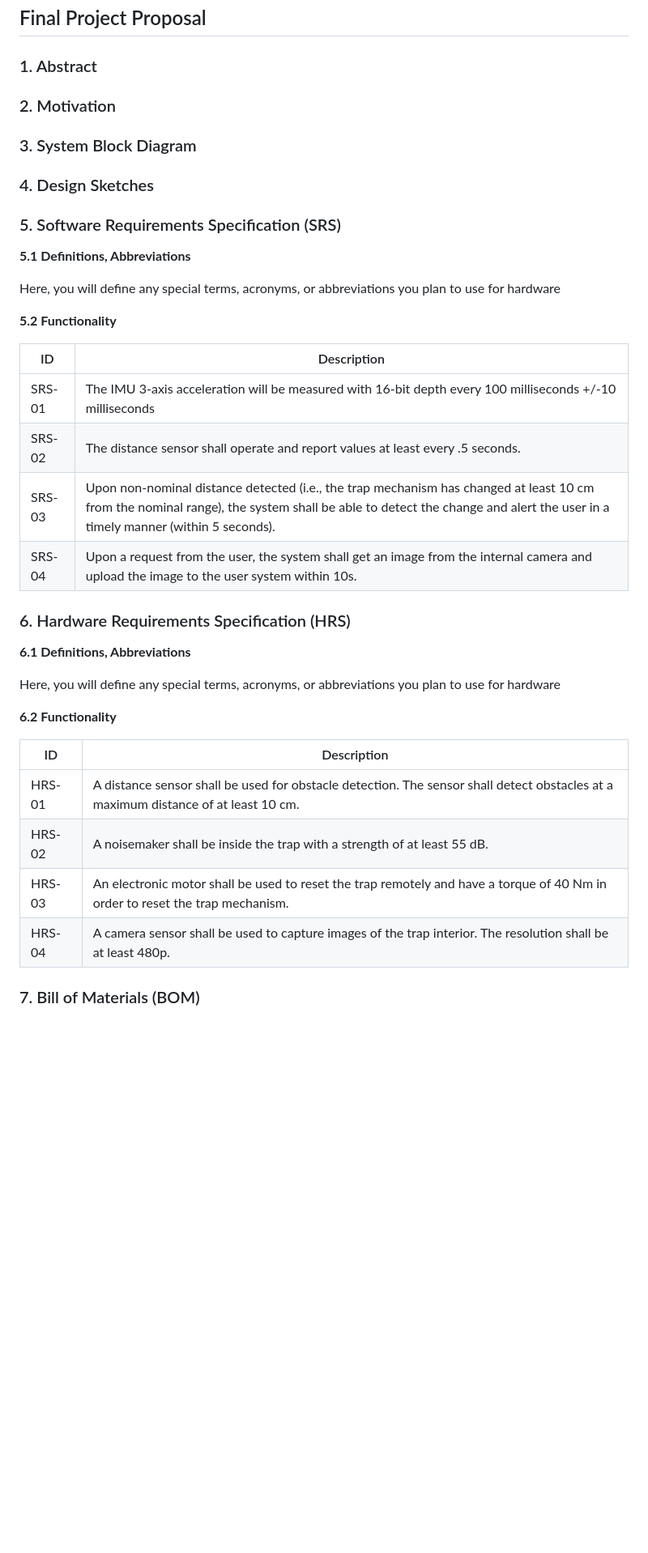
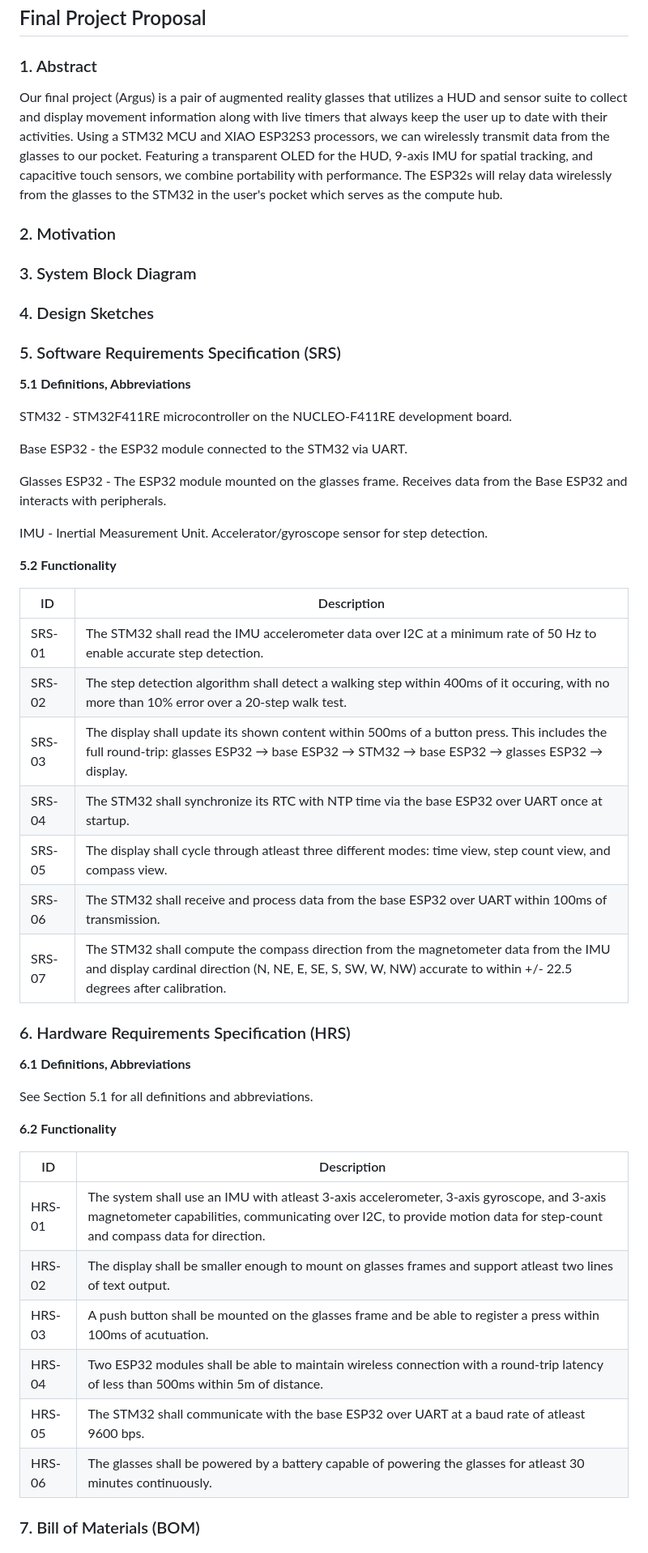
Before and after one commit to upenn-embedded/final-project-s26-t15, a Markdown page: README.md, the part around one of its changes. Shown at 81% size. GitHub-like rendering; blank space fills up the shorter version.

Commit message:
final demo goal

```diff
--- a/README.md
+++ b/README.md
@@ -20,6 +20,8 @@
 
 ### 1. Abstract
 
+Our final project (Argus) is a pair of augmented reality glasses that utilizes a HUD and sensor suite to collect and display movement information along with live timers that always keep the user up to date with their activities. Using a STM32 MCU and XIAO ESP32S3 processors, we can wirelessly transmit data from the glasses to our pocket. Featuring a transparent OLED for the HUD, 9-axis IMU for spatial tracking, and capacitive touch sensors, we combine portability with performance. The ESP32s will relay data wirelessly from the glasses to the STM32 in the user's pocket which serves as the compute hub.
+
 ### 2. Motivation
 
 ### 3. System Block Diagram
@@ -30,31 +32,42 @@
 
 **5.1 Definitions, Abbreviations**
 
-Here, you will define any special terms, acronyms, or abbreviations you plan to use for hardware
+STM32 - STM32F411RE microcontroller on the NUCLEO-F411RE development board.
+
+Base ESP32 - the ESP32 module connected to the STM32 via UART.
+
+Glasses ESP32 - The ESP32 module mounted on the glasses frame. Receives data from the Base ESP32 and interacts with peripherals.
+
+IMU - Inertial Measurement Unit. Accelerator/gyroscope sensor for step detection.
 
 **5.2 Functionality**
 
-| ID     | Description                                                                                                                                                                                                              |
-| ------ | ------------------------------------------------------------------------------------------------------------------------------------------------------------------------------------------------------------------------ |
-| SRS-01 | The IMU 3-axis acceleration will be measured with 16-bit depth every 100 milliseconds +/-10 milliseconds                                                                                                                 |
-| SRS-02 | The distance sensor shall operate and report values at least every .5 seconds.                                                                                                                                           |
-| SRS-03 | Upon non-nominal distance detected (i.e., the trap mechanism has changed at least 10 cm from the nominal range), the system shall be able to detect the change and alert the user in a timely manner (within 5 seconds). |
-| SRS-04 | Upon a request from the user, the system shall get an image from the internal camera and upload the image to the user system within 10s.                                                                                 |
+| ID     | Description                                                                                                                                                                                              |
+| ------ | -------------------------------------------------------------------------------------------------------------------------------------------------------------------------------------------------------- |
+| SRS-01 | The STM32 shall read the IMU accelerometer data over I2C at a minimum rate of 50 Hz to enable accurate step detection.                                                                                   |
+| SRS-02 | The step detection algorithm shall detect a walking step within 400ms of it occuring, with no more than 10% error over a 20-step walk test.                                                             |
+| SRS-03 | The display shall update its shown content within 500ms of a button press. This includes the full round-trip: glasses ESP32 → base ESP32 → STM32 → base ESP32 → glasses ESP32 → display.            |
+| SRS-04 | The STM32 shall synchronize its RTC with NTP time via the base ESP32 over UART once at startup.                                                                                                         |
+| SRS-05 | The display shall cycle through atleast three different modes: time view, step count view, and compass view.                                                                                             |
+| SRS-06 | The STM32 shall receive and process data from the base ESP32 over UART within 100ms of transmission.                                                                                                     |
+| SRS-07 | The STM32 shall compute the compass direction from the magnetometer data from the IMU and display cardinal direction (N, NE, E, SE, S, SW, W, NW) accurate to within +/- 22.5 degrees after calibration. |
 
 ### 6. Hardware Requirements Specification (HRS)
 
 **6.1 Definitions, Abbreviations**
 
-Here, you will define any special terms, acronyms, or abbreviations you plan to use for hardware
+See Section 5.1 for all definitions and abbreviations.
 
 **6.2 Functionality**
 
-| ID     | Description                                                                                                                        |
-| ------ | ---------------------------------------------------------------------------------------------------------------------------------- |
-| HRS-01 | A distance sensor shall be used for obstacle detection. The sensor shall detect obstacles at a maximum distance of at least 10 cm. |
-| HRS-02 | A noisemaker shall be inside the trap with a strength of at least 55 dB.                                                           |
-| HRS-03 | An electronic motor shall be used to reset the trap remotely and have a torque of 40 Nm in order to reset the trap mechanism.      |
-| HRS-04 | A camera sensor shall be used to capture images of the trap interior. The resolution shall be at least 480p.                       |
+| ID     | Description                                                                                                                                                                                                           |
+| ------ | --------------------------------------------------------------------------------------------------------------------------------------------------------------------------------------------------------------------- |
+| HRS-01 | The system shall use an IMU with atleast 3-axis accelerometer, 3-axis gyroscope, and 3-axis magnetometer capabilities, communicating over I2C, to provide motion data for step-count and compass data for direction. |
+| HRS-02 | The display shall be smaller enough to mount on glasses frames and support atleast two lines of text output.                                                                                                          |
+| HRS-03 | A push button shall be mounted on the glasses frame and be able to register a press within 100ms of acutuation.                                                                                                       |
+| HRS-04 | Two ESP32 modules shall be able to maintain wireless connection with a round-trip latency of less than 500ms within 5m of distance.                                                                                   |
+| HRS-05 | The STM32 shall communicate with the base ESP32 over UART at a baud rate of atleast 9600 bps.                                                                                                                         |
+| HRS-06 | The glasses shall be powered by a battery capable of powering the glasses for atleast 30 minutes continuously.                                                                                                        |
 
 ### 7. Bill of Materials (BOM)
 
```
Also changed, not shown: other parts of README.md (+3 -1 lines).
